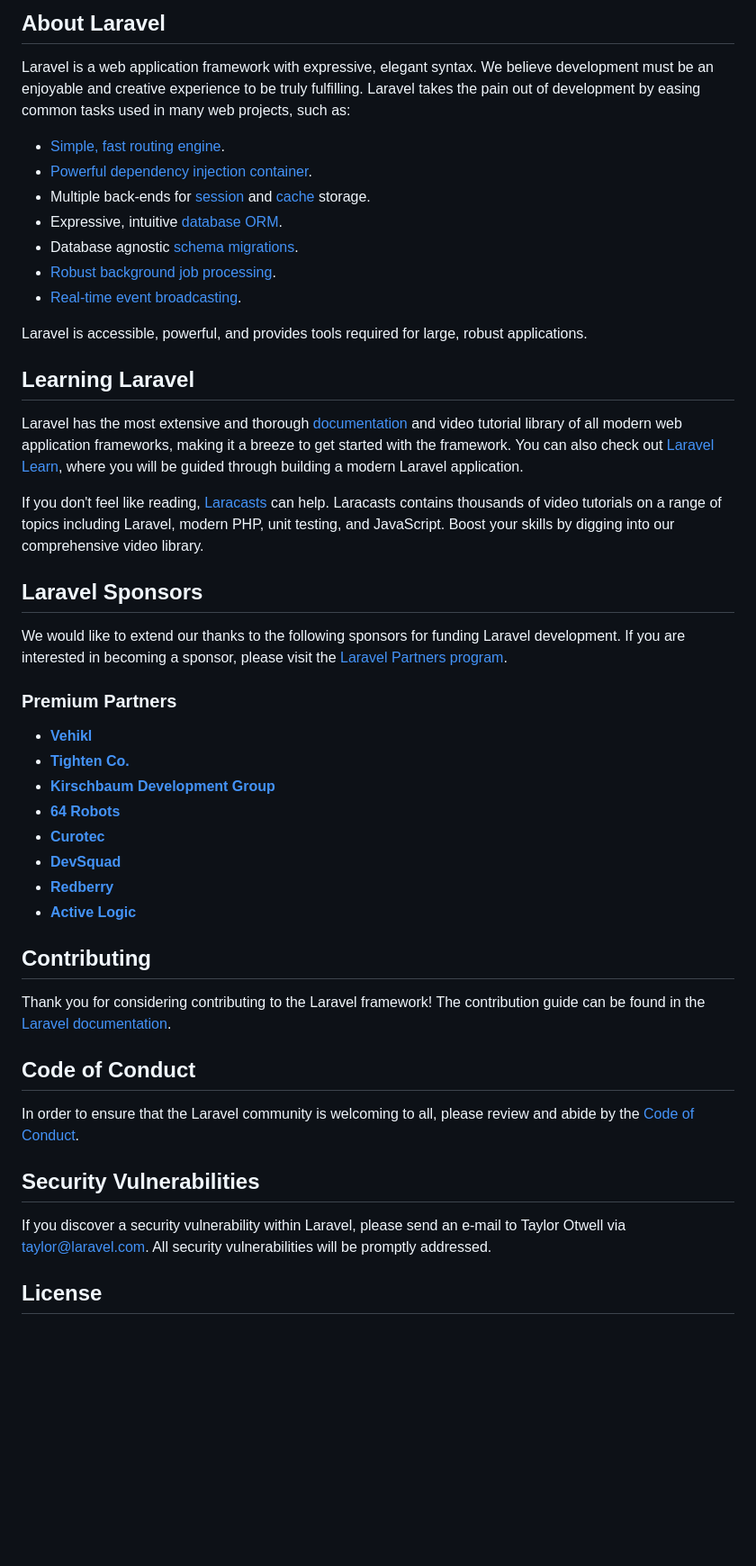
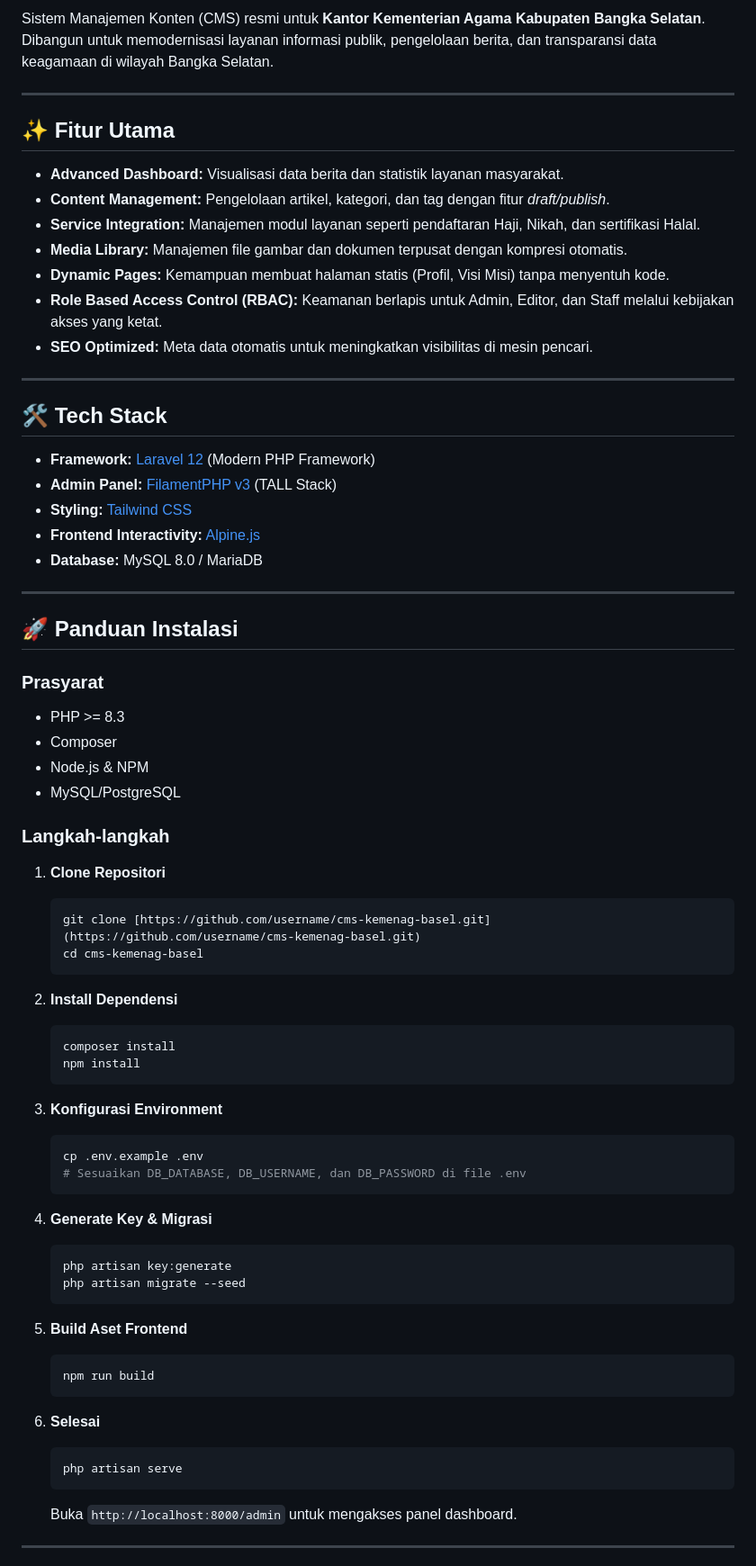
Before and after one commit to chandraes/kemenag-basel-cms, a Markdown page: README.md, the part around one of its changes. Shown at 90% size. GitHub-like rendering; blank space fills up the shorter version.

Commit message:
update README.md to enhance project description, features, installation guide, and contribution instructions

````diff
--- a/README.md
+++ b/README.md
@@ -9,50 +7,74 @@
 
-## About Laravel
+Sistem Manajemen Konten (CMS) resmi untuk **Kantor Kementerian Agama Kabupaten Bangka Selatan**. Dibangun untuk memodernisasi layanan informasi publik, pengelolaan berita, dan transparansi data keagamaan di wilayah Bangka Selatan.
 
-Laravel is a web application framework with expressive, elegant syntax. We believe development must be an enjoyable and creative experience to be truly fulfilling. Laravel takes the pain out of development by easing common tasks used in many web projects, such as:
+---
 
-- [Simple, fast routing engine](https://laravel.com/docs/routing).
-- [Powerful dependency injection container](https://laravel.com/docs/container).
-- Multiple back-ends for [session](https://laravel.com/docs/session) and [cache](https://laravel.com/docs/cache) storage.
-- Expressive, intuitive [database ORM](https://laravel.com/docs/eloquent).
-- Database agnostic [schema migrations](https://laravel.com/docs/migrations).
-- [Robust background job processing](https://laravel.com/docs/queues).
-- [Real-time event broadcasting](https://laravel.com/docs/broadcasting).
+## ✨ Fitur Utama
 
-Laravel is accessible, powerful, and provides tools required for large, robust applications.
+* **Advanced Dashboard:** Visualisasi data berita dan statistik layanan masyarakat.
+* **Content Management:** Pengelolaan artikel, kategori, dan tag dengan fitur *draft/publish*.
+* **Service Integration:** Manajemen modul layanan seperti pendaftaran Haji, Nikah, dan sertifikasi Halal.
+* **Media Library:** Manajemen file gambar dan dokumen terpusat dengan kompresi otomatis.
+* **Dynamic Pages:** Kemampuan membuat halaman statis (Profil, Visi Misi) tanpa menyentuh kode.
+* **Role Based Access Control (RBAC):** Keamanan berlapis untuk Admin, Editor, dan Staff melalui kebijakan akses yang ketat.
+* **SEO Optimized:** Meta data otomatis untuk meningkatkan visibilitas di mesin pencari.
 
-## Learning Laravel
+---
 
-Laravel has the most extensive and thorough [documentation](https://laravel.com/docs) and video tutorial library of all modern web application frameworks, making it a breeze to get started with the framework. You can also check out [Laravel Learn](https://laravel.com/learn), where you will be guided through building a modern Laravel application.
+## 🛠️ Tech Stack
 
-If you don't feel like reading, [Laracasts](https://laracasts.com) can help. Laracasts contains thousands of video tutorials on a range of topics including Laravel, modern PHP, unit testing, and JavaScript. Boost your skills by digging into our comprehensive video library.
+- **Framework:** [Laravel 12](https://laravel.com) (Modern PHP Framework)
+- **Admin Panel:** [FilamentPHP v3](https://filamentphp.com) (TALL Stack)
+- **Styling:** [Tailwind CSS](https://tailwindcss.com)
+- **Frontend Interactivity:** [Alpine.js](https://alpinejs.dev/)
+- **Database:** MySQL 8.0 / MariaDB
 
-## Laravel Sponsors
+---
 
-We would like to extend our thanks to the following sponsors for funding Laravel development. If you are interested in becoming a sponsor, please visit the [Laravel Partners program](https://partners.laravel.com).
+## 🚀 Panduan Instalasi
 
-### Premium Partners
+### Prasyarat
+* PHP >= 8.3
+* Composer
+* Node.js & NPM
+* MySQL/PostgreSQL
 
-- **[Vehikl](https://vehikl.com)**
-- **[Tighten Co.](https://tighten.co)**
-- **[Kirschbaum Development Group](https://kirschbaumdevelopment.com)**
-- **[64 Robots](https://64robots.com)**
-- **[Curotec](https://www.curotec.com/services/technologies/laravel)**
-- **[DevSquad](https://devsquad.com/hire-laravel-developers)**
-- **[Redberry](https://redberry.international/laravel-development)**
-- **[Active Logic](https://activelogic.com)**
+### Langkah-langkah
 
-## Contributing
+1.  **Clone Repositori**
+    ```bash
+    git clone [https://github.com/username/cms-kemenag-basel.git](https://github.com/username/cms-kemenag-basel.git)
+    cd cms-kemenag-basel
+    ```
 
-Thank you for considering contributing to the Laravel framework! The contribution guide can be found in the [Laravel documentation](https://laravel.com/docs/contributions).
+2.  **Install Dependensi**
+    ```bash
+    composer install
+    npm install
+    ```
 
-## Code of Conduct
+3.  **Konfigurasi Environment**
+    ```bash
+    cp .env.example .env
+    # Sesuaikan DB_DATABASE, DB_USERNAME, dan DB_PASSWORD di file .env
+    ```
 
-In order to ensure that the Laravel community is welcoming to all, please review and abide by the [Code of Conduct](https://laravel.com/docs/contributions#code-of-conduct).
+4.  **Generate Key & Migrasi**
+    ```bash
+    php artisan key:generate
+    php artisan migrate --seed
+    ```
 
-## Security Vulnerabilities
+5.  **Build Aset Frontend**
+    ```bash
+    npm run build
+    ```
 
-If you discover a security vulnerability within Laravel, please send an e-mail to Taylor Otwell via [taylor@laravel.com](mailto:taylor@laravel.com). All security vulnerabilities will be promptly addressed.
+6.  **Selesai**
+    ```bash
+    php artisan serve
+    ```
+    Buka `http://localhost:8000/admin` untuk mengakses panel dashboard.
 
-## License
+---
 
````
Also changed, not shown: other parts of README.md (+32 -8 lines).
